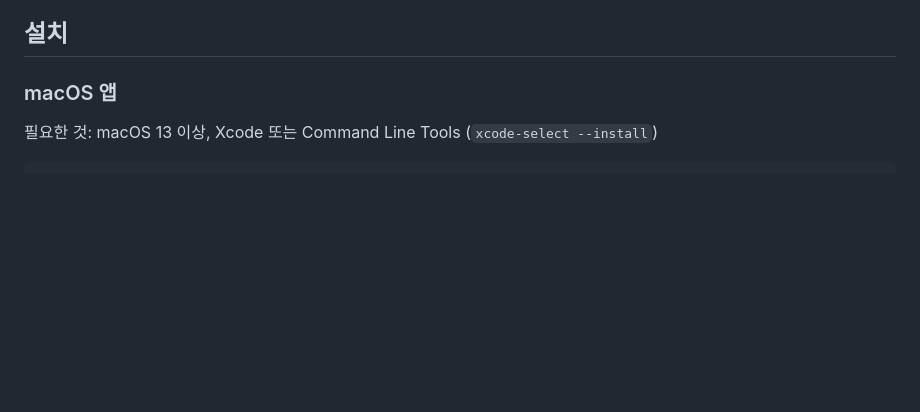
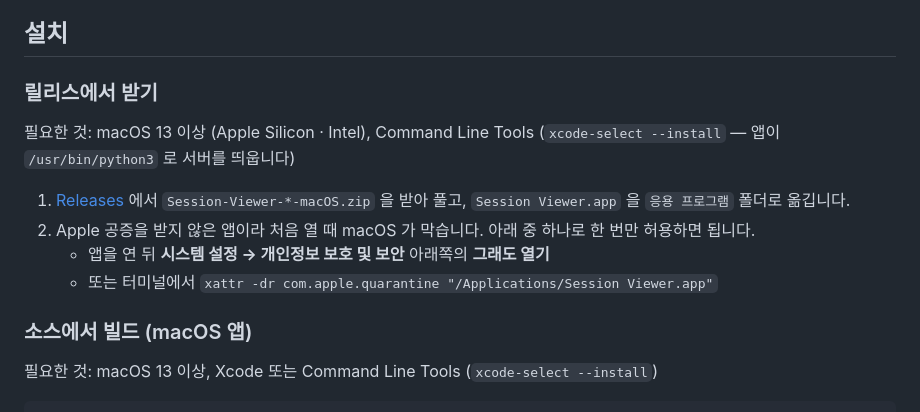
Before and after one commit to wnsrud2002/claude-session-viewer, a Markdown page: README.md, the part around the change. GitHub-like rendering; blank space fills up the shorter version.

Commit message:
docs: README 에 릴리스 설치 방법 추가
Co-Authored-By: Claude Opus 5.5 <noreply@anthropic.com>

```diff
--- a/README.md
+++ b/README.md
@@ -28,7 +28,16 @@ Claude Code 가 <code>~/.claude/projects/</code> 에 남기는 세션 기록을<
 
 ## 설치
 
-### macOS 앱
+### 릴리스에서 받기
+
+필요한 것: macOS 13 이상 (Apple Silicon · Intel), Command Line Tools (`xcode-select --install` — 앱이 `/usr/bin/python3` 로 서버를 띄웁니다)
+
+1. [Releases](https://github.com/wnsrud2002/claude-session-viewer/releases/latest) 에서 `Session-Viewer-*-macOS.zip` 을 받아 풀고, `Session Viewer.app` 을 `응용 프로그램` 폴더로 옮깁니다.
+2. Apple 공증을 받지 않은 앱이라 처음 열 때 macOS 가 막습니다. 아래 중 하나로 한 번만 허용하면 됩니다.
+   - 앱을 연 뒤 **시스템 설정 → 개인정보 보호 및 보안** 아래쪽의 **그래도 열기**
+   - 또는 터미널에서 `xattr -dr com.apple.quarantine "/Applications/Session Viewer.app"`
+
+### 소스에서 빌드 (macOS 앱)
 
 필요한 것: macOS 13 이상, Xcode 또는 Command Line Tools (`xcode-select --install`)
 
```
